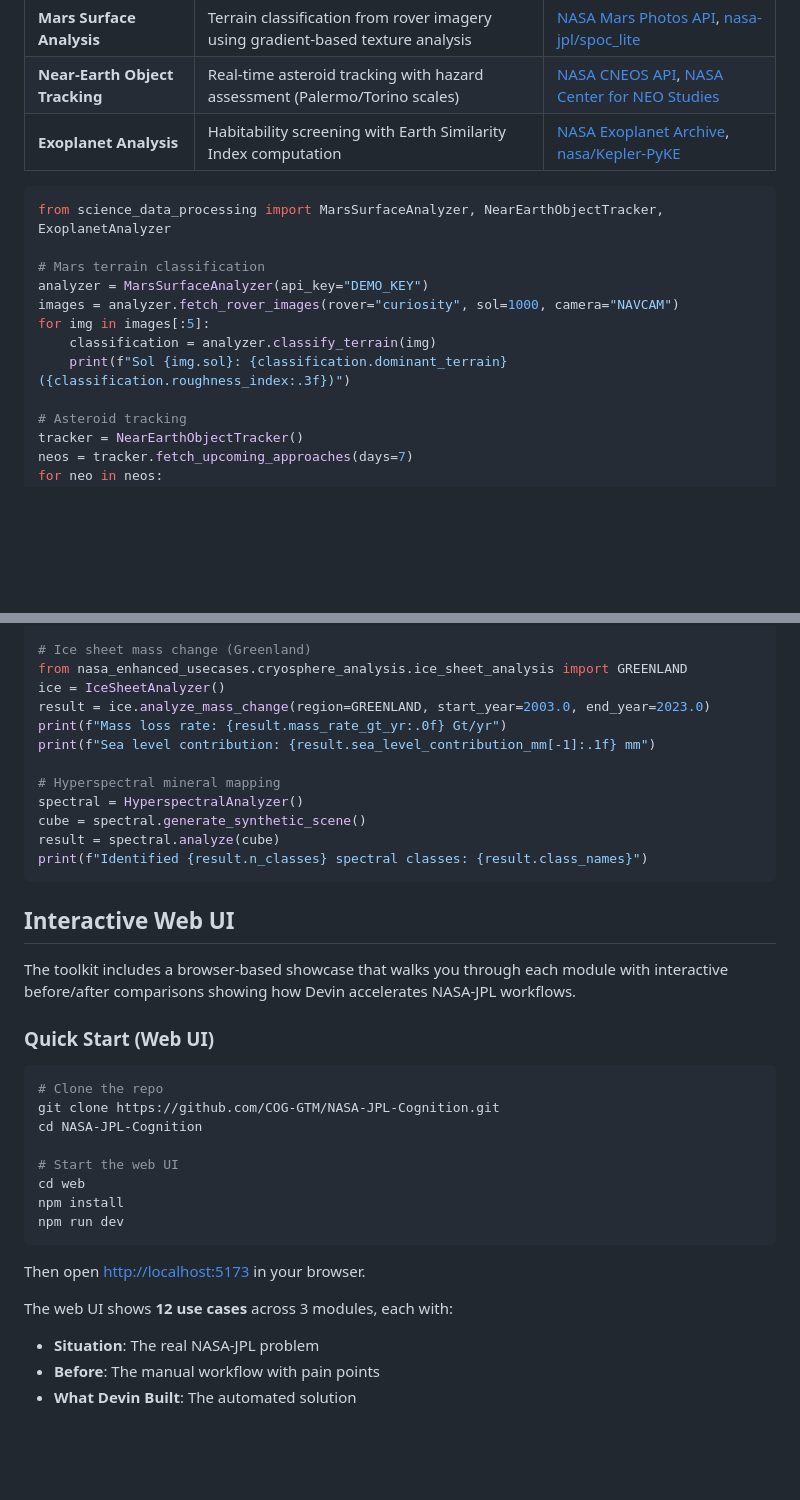
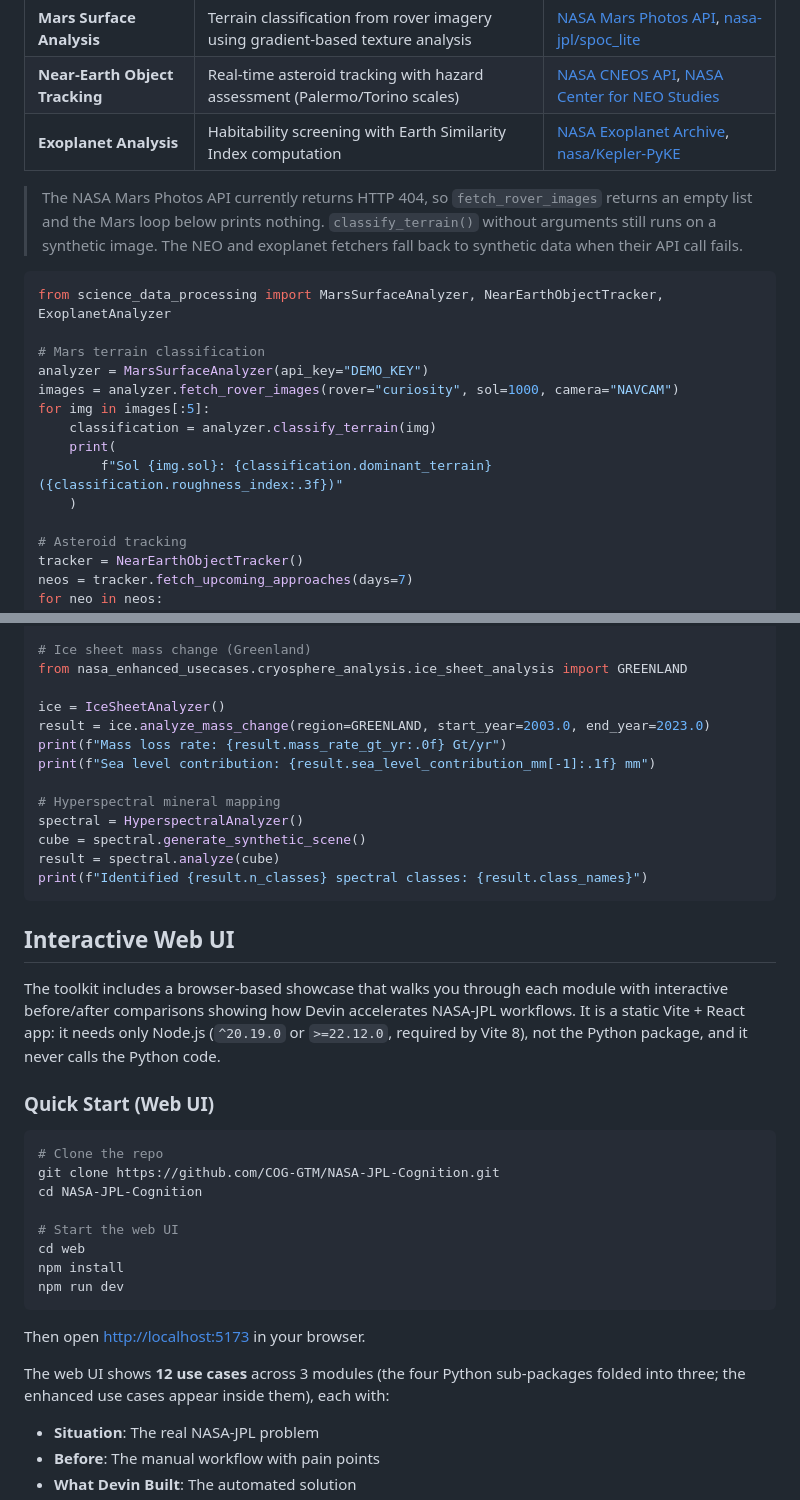
Before and after one commit to COG-GTM/NASA-JPL-Cognition, a Markdown page: README.md, 2 parts joined by grey strips. Drawn GitHub-style; blank space fills up the shorter version.

````diff
--- a/README.md
+++ b/README.md
@@ -16,6 +22,8 @@ Automated pipelines for processing and visualizing planetary science data from N
 | **Near-Earth Object Tracking** | Real-time asteroid tracking with hazard assessment (Palermo/Torino scales) | [NASA CNEOS API](https://api.nasa.gov/neo), [NASA Center for NEO Studies](https://cneos.jpl.nasa.gov) |
 | **Exoplanet Analysis** | Habitability screening with Earth Similarity Index computation | [NASA Exoplanet Archive](https://exoplanetarchive.ipac.caltech.edu), [nasa/Kepler-PyKE](https://github.com/nasa/Kepler-PyKE) |
 
+> The NASA Mars Photos API currently returns HTTP 404, so `fetch_rover_images` returns an empty list and the Mars loop below prints nothing. `classify_terrain()` without arguments still runs on a synthetic image. The NEO and exoplanet fetchers fall back to synthetic data when their API call fails.
+
 ```python
 from science_data_processing import MarsSurfaceAnalyzer, NearEarthObjectTracker, ExoplanetAnalyzer
 
@@ -24,7 +32,9 @@ analyzer = MarsSurfaceAnalyzer(api_key="DEMO_KEY")
 images = analyzer.fetch_rover_images(rover="curiosity", sol=1000, camera="NAVCAM")
 for img in images[:5]:
     classification = analyzer.classify_terrain(img)
-    print(f"Sol {img.sol}: {classification.dominant_terrain} ({classification.roughness_index:.3f})")
+    print(
+        f"Sol {img.sol}: {classification.dominant_terrain} ({classification.roughness_index:.3f})"
+    )
 
 # Asteroid tracking
 tracker = NearEarthObjectTracker()
@@ -137,6 +154,7 @@ print(f"RUL: {prediction.predicted_rul_cycles:.0f} cycles ({prediction.confidenc
 
 # Ice sheet mass change (Greenland)
 from nasa_enhanced_usecases.cryosphere_analysis.ice_sheet_analysis import GREENLAND
+
 ice = IceSheetAnalyzer()
 result = ice.analyze_mass_change(region=GREENLAND, start_year=2003.0, end_year=2023.0)
 print(f"Mass loss rate: {result.mass_rate_gt_yr:.0f} Gt/yr")
@@ -151,7 +169,7 @@ print(f"Identified {result.n_classes} spectral classes: {result.class_names}")
 
 ## Interactive Web UI
 
-The toolkit includes a browser-based showcase that walks you through each module with interactive before/after comparisons showing how Devin accelerates NASA-JPL workflows.
+The toolkit includes a browser-based showcase that walks you through each module with interactive before/after comparisons showing how Devin accelerates NASA-JPL workflows. It is a static Vite + React app: it needs only Node.js (`^20.19.0` or `>=22.12.0`, required by Vite 8), not the Python package, and it never calls the Python code.
 
 ### Quick Start (Web UI)
 
@@ -168,7 +186,7 @@ npm run dev
 
 Then open [http://localhost:5173](http://localhost:5173) in your browser.
 
-The web UI shows **12 use cases** across 3 modules, each with:
+The web UI shows **12 use cases** across 3 modules (the four Python sub-packages folded into three; the enhanced use cases appear inside them), each with:
 - **Situation**: The real NASA-JPL problem
 - **Before**: The manual workflow with pain points
 - **What Devin Built**: The automated solution
````
Also changed, not shown: other parts of README.md (+21 -8 lines), docs/architecture.md (added, +69 -0 lines), docs/diagrams/architecture.png (added), 3 other files.
